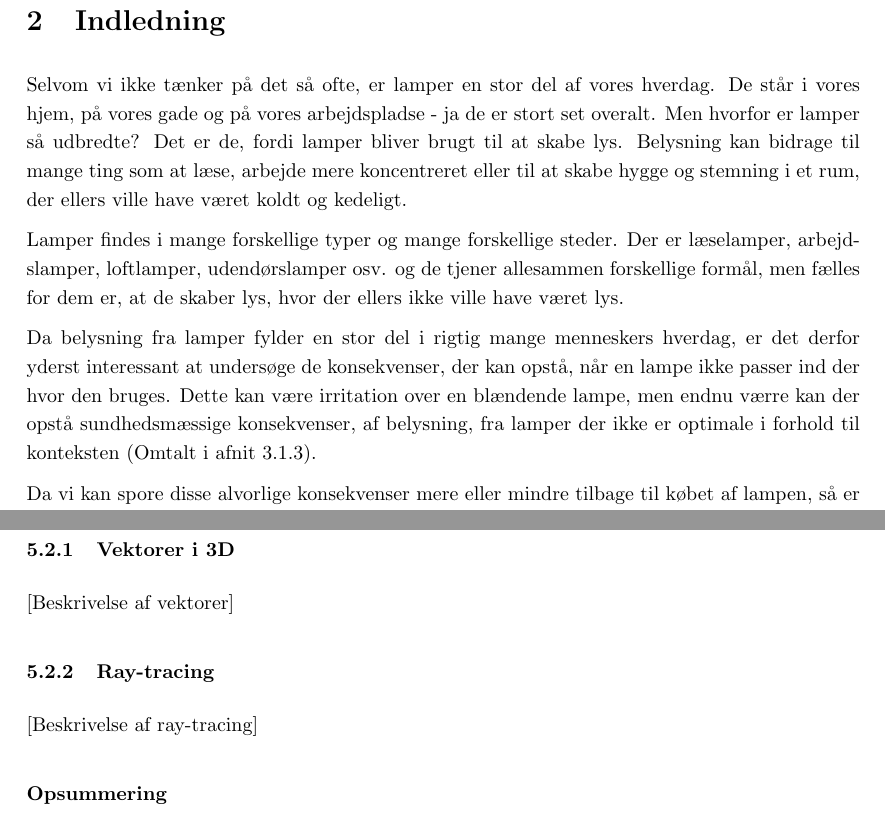
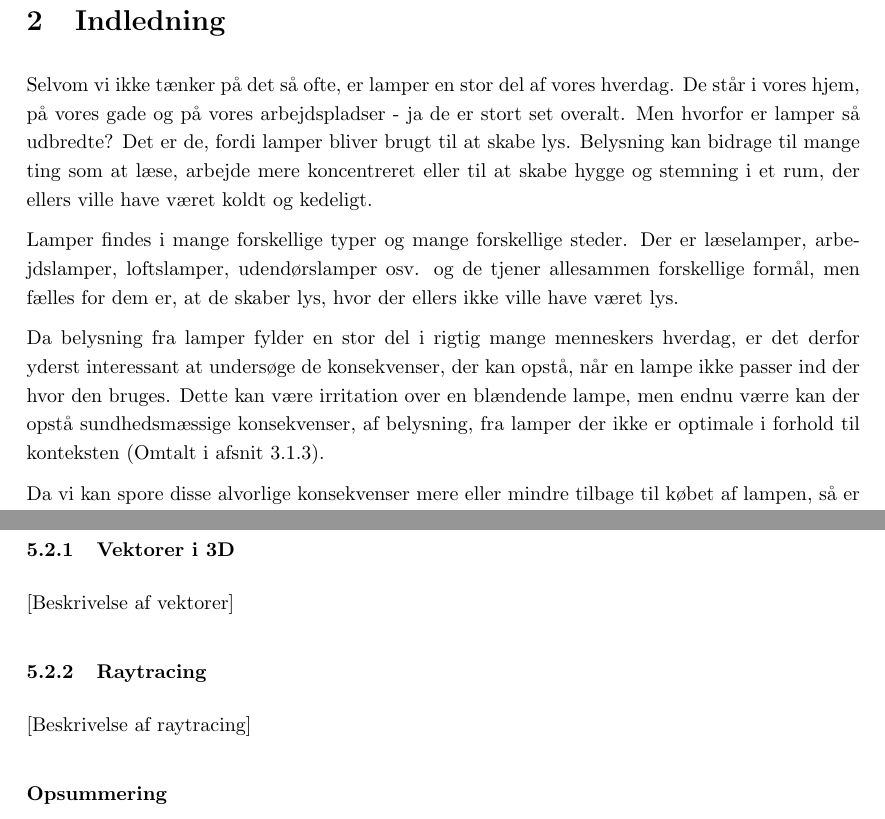
Before and after one commit to AAUSoftwareStudentGroup/P1-Raytracing, a LaTeX document (problem/main.tex, which reads problem/sections/indledning.tex, problem/sections/problemloesning.tex): two parts of pages 5 and 21 of 28, joined at a grey line, cut so that both start at the same text. Compiled offline with pdfLaTeX.

Commit message:
Rettede stavefejl i alle sections

```diff
--- a/problem/sections/indledning.tex
+++ b/problem/sections/indledning.tex
@@ -1,9 +1,9 @@
 \section{Indledning}
-Selvom vi ikke tænker på det så ofte, er lamper en stor del af vores hverdag. De står i vores hjem, på vores gade og på vores arbejdspladse - ja de er stort set overalt. Men hvorfor er lamper så udbredte? Det er de, fordi lamper bliver brugt til at skabe lys. Belysning kan bidrage til mange ting som at læse, arbejde mere koncentreret eller til at skabe hygge og stemning i et rum, der ellers ville have været koldt og kedeligt.
+Selvom vi ikke tænker på det så ofte, er lamper en stor del af vores hverdag. De står i vores hjem, på vores gade og på vores arbejdspladser - ja de er stort set overalt. Men hvorfor er lamper så udbredte? Det er de, fordi lamper bliver brugt til at skabe lys. Belysning kan bidrage til mange ting som at læse, arbejde mere koncentreret eller til at skabe hygge og stemning i et rum, der ellers ville have været koldt og kedeligt.
 
-Lamper findes i mange forskellige typer og mange forskellige steder. Der er læselamper, arbejdslamper, loftlamper, udendørslamper osv. og de tjener allesammen forskellige formål, men fælles for dem er, at de skaber lys, hvor der ellers ikke ville have været lys.
+Lamper findes i mange forskellige typer og mange forskellige steder. Der er læselamper, arbejdslamper, loftslamper, udendørslamper osv. og de tjener allesammen forskellige formål, men fælles for dem er, at de skaber lys, hvor der ellers ikke ville have været lys.
 
-Da belysning fra lamper fylder en stor del i rigtig mange menneskers hverdag, er det derfor yderst interessant at undersøge de konsekvenser, der kan opstå, når en lampe ikke passer ind der hvor den bruges. Dette kan være irritation over en blændende lampe, men endnu værre kan der opstå sundhedsmæssige konsekvenser, af belysning, fra lamper der ikke er optimale i forhold til konteksten (Omtalt i afnit \ref{sec:hvorfor_relavant}).
+Da belysning fra lamper fylder en stor del i rigtig mange menneskers hverdag, er det derfor yderst interessant at undersøge de konsekvenser, der kan opstå, når en lampe ikke passer ind der hvor den bruges. Dette kan være irritation over en blændende lampe, men endnu værre kan der opstå sundhedsmæssige konsekvenser, af belysning, fra lamper der ikke er optimale i forhold til konteksten (Omtalt i afsnit \ref{sec:hvorfor_relavant}).
 
 Da vi kan spore disse alvorlige konsekvenser mere eller mindre tilbage til købet af lampen, så er er det netop købet af lampen, som er et godt udgangspunkt for nærmere undersøgelse.
 
--- a/problem/sections/problemloesning.tex
+++ b/problem/sections/problemloesning.tex
@@ -32,9 +32,9 @@
 
 [Beskrivelse af vektorer]
 
-\subsubsection{Ray-tracing}
+\subsubsection{Raytracing}
 
-[Beskrivelse af ray-tracing]
+[Beskrivelse af raytracing]
 
 \subsubsection*{Opsummering}
 
```
Also changed, not shown: problem/sections/problemformulering.tex (+1 -1 lines).
